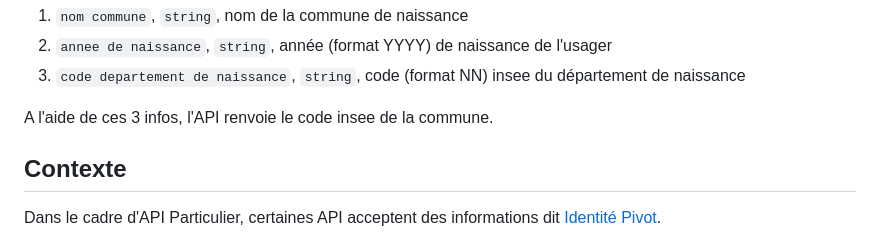
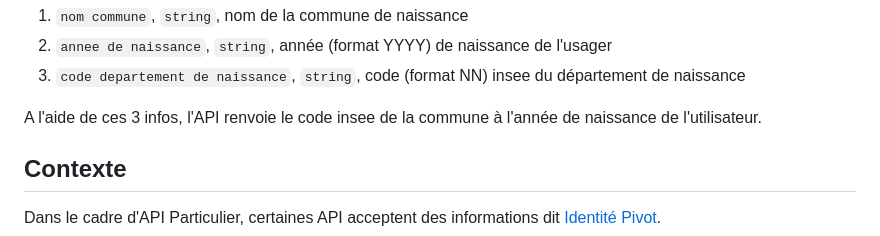
Before and after one commit to skelz0r/identite_pivot_code_insee_naissance_lookup, a Markdown page: README.md, the part around the change. GitHub-like rendering.

Commit message:
Enhance README

```diff
--- a/README.md
+++ b/README.md
@@ -12,7 +12,8 @@ Le triplet est le suivant:
 3. `code departement de naissance`, `string`, code (format NN) insee du
    département de naissance
 
-A l'aide de ces 3 infos, l'API renvoie le code insee de la commune.
+A l'aide de ces 3 infos, l'API renvoie le code insee de la commune à l'année de
+naissance de l'utilisateur.
 
 ## Contexte
 
```
